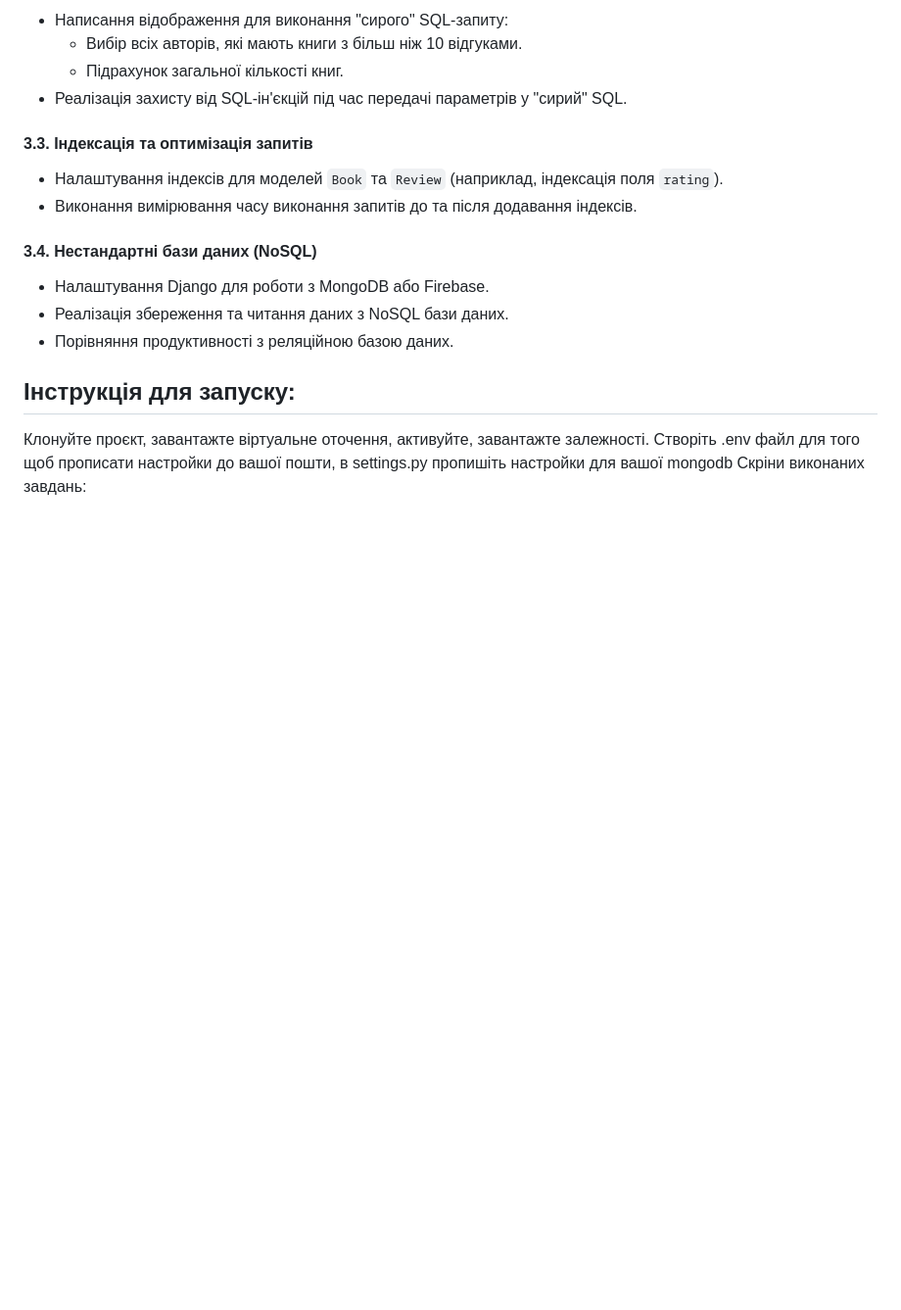
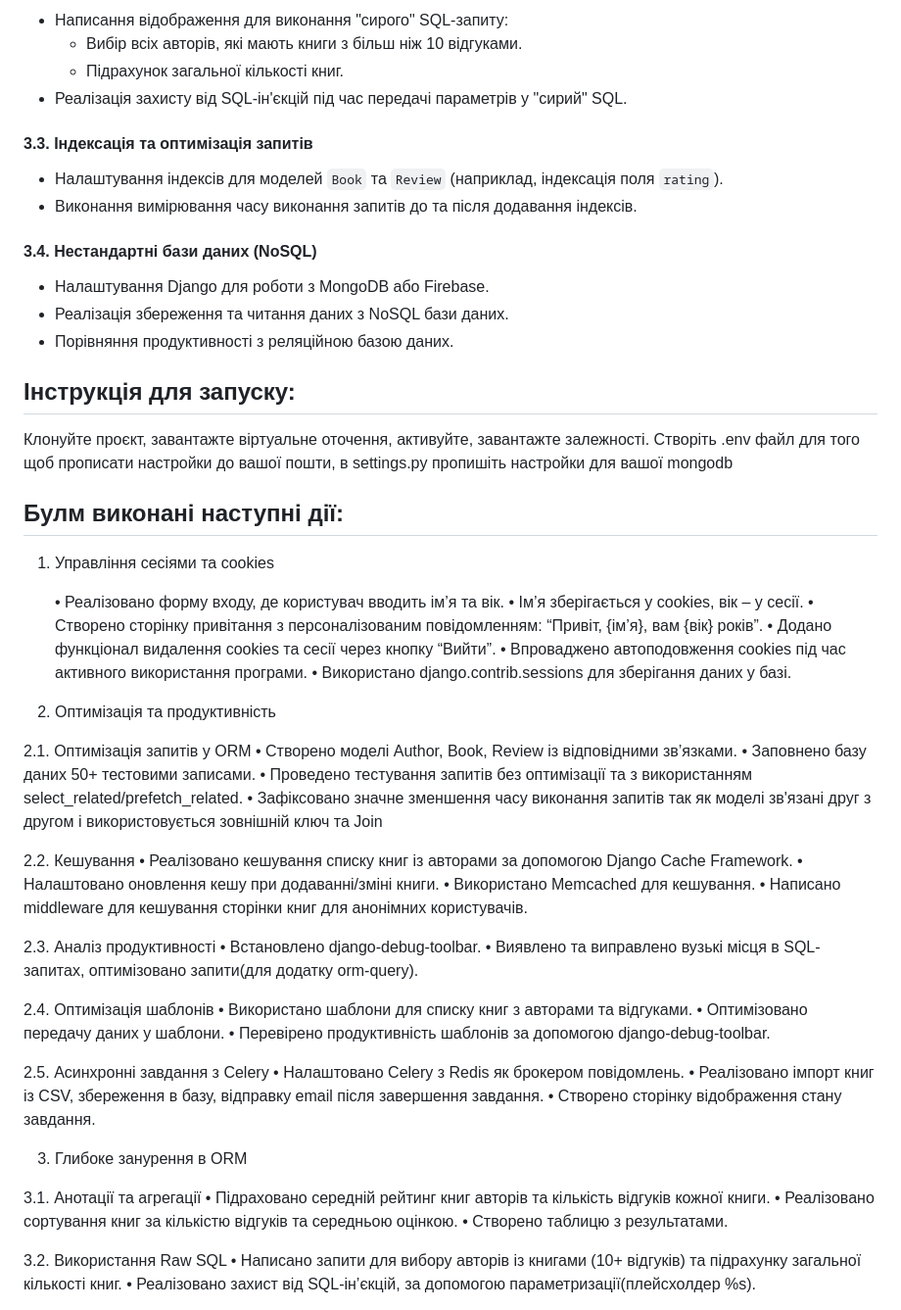
Before and after one commit to vladduucckk/home-work22, a Markdown page: README.md, the part around the change printed below. Shown: that part at 98% size. Drawn GitHub-style; blank space fills up the shorter version.

```diff
--- a/README.md
+++ b/README.md
@@ -73,4 +73,53 @@
 
 Клонуйте проєкт, завантажте віртуальне оточення, активуйте, завантажте залежності.
 Створіть .env файл для того щоб прописати настройки до вашої пошти, в settings.py пропишіть настройки для вашої mongodb
-Скріни виконаних завдань:
+
+## Булм виконані наступні дії:
+1. Управління сесіями та cookies
+
+	•	Реалізовано форму входу, де користувач вводить ім’я та вік.
+	•	Ім’я зберігається у cookies, вік – у сесії.
+	•	Створено сторінку привітання з персоналізованим повідомленням: “Привіт, {ім’я}, вам {вік} років”.
+	•	Додано функціонал видалення cookies та сесії через кнопку “Вийти”.
+	•	Впроваджено автоподовження cookies під час активного використання програми.
+	•	Використано django.contrib.sessions для зберігання даних у базі.
+
+2. Оптимізація та продуктивність
+
+2.1. Оптимізація запитів у ORM
+	•	Створено моделі Author, Book, Review із відповідними зв’язками.
+	•	Заповнено базу даних 50+ тестовими записами.
+	•	Проведено тестування запитів без оптимізації та з використанням select_related/prefetch_related.
+	•	Зафіксовано значне зменшення часу виконання запитів так як моделі зв'язані друг з другом і використовується зовнішній ключ та Join
+
+2.2. Кешування
+	•	Реалізовано кешування списку книг із авторами за допомогою Django Cache Framework.
+	•	Налаштовано оновлення кешу при додаванні/зміні книги.
+	•	Використано Memcached для кешування.
+	•	Написано middleware для кешування сторінки книг для анонімних користувачів.
+
+2.3. Аналіз продуктивності
+	•	Встановлено django-debug-toolbar.
+	•	Виявлено та виправлено вузькі місця в SQL-запитах, оптимізовано запити(для додатку orm-query).
+
+2.4. Оптимізація шаблонів
+	•	Використано шаблони для списку книг з авторами та відгуками.
+	•	Оптимізовано передачу даних у шаблони.
+	•	Перевірено продуктивність шаблонів за допомогою django-debug-toolbar.
+
+2.5. Асинхронні завдання з Celery
+	•	Налаштовано Celery з Redis як брокером повідомлень.
+	•	Реалізовано імпорт книг із CSV, збереження в базу, відправку email після завершення завдання.
+	•	Створено сторінку відображення стану завдання.
+
+3. Глибоке занурення в ORM
+
+3.1. Анотації та агрегації
+	•	Підраховано середній рейтинг книг авторів та кількість відгуків кожної книги.
+	•	Реалізовано сортування книг за кількістю відгуків та середньою оцінкою.
+	•	Створено таблицю з результатами.
+
+3.2. Використання Raw SQL
+	•	Написано запити для вибору авторів із книгами (10+ відгуків) та підрахунку загальної кількості книг.
+	•	Реалізовано захист від SQL-ін’єкцій, за допомогою параметризації(плейсхолдер %s).
+
```
Also changed, not shown: other parts of README.md (+20 -0 lines).
